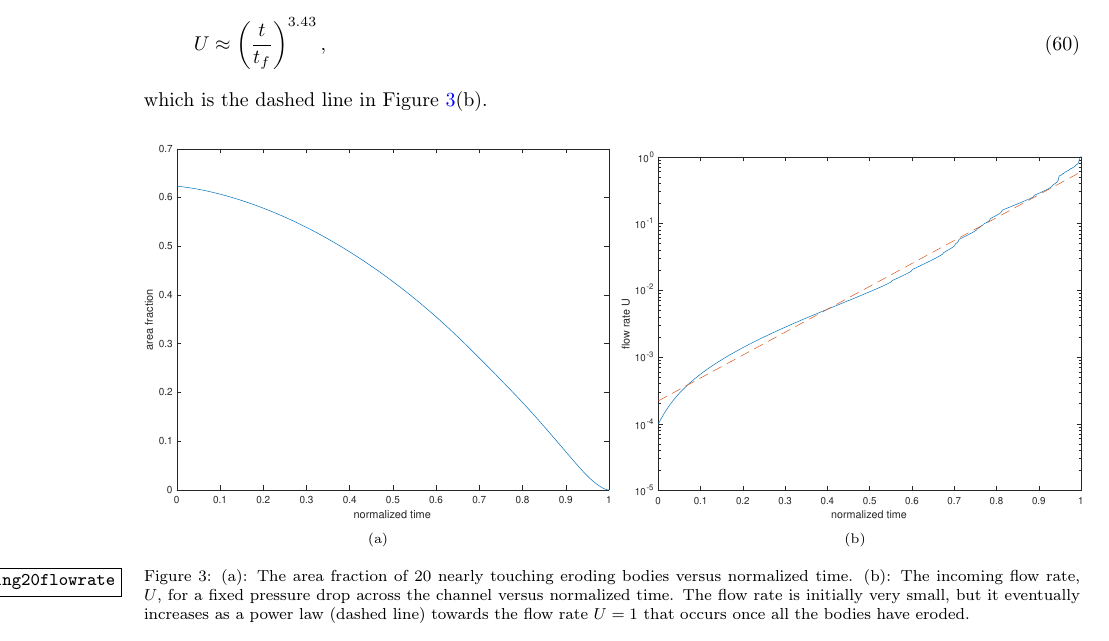
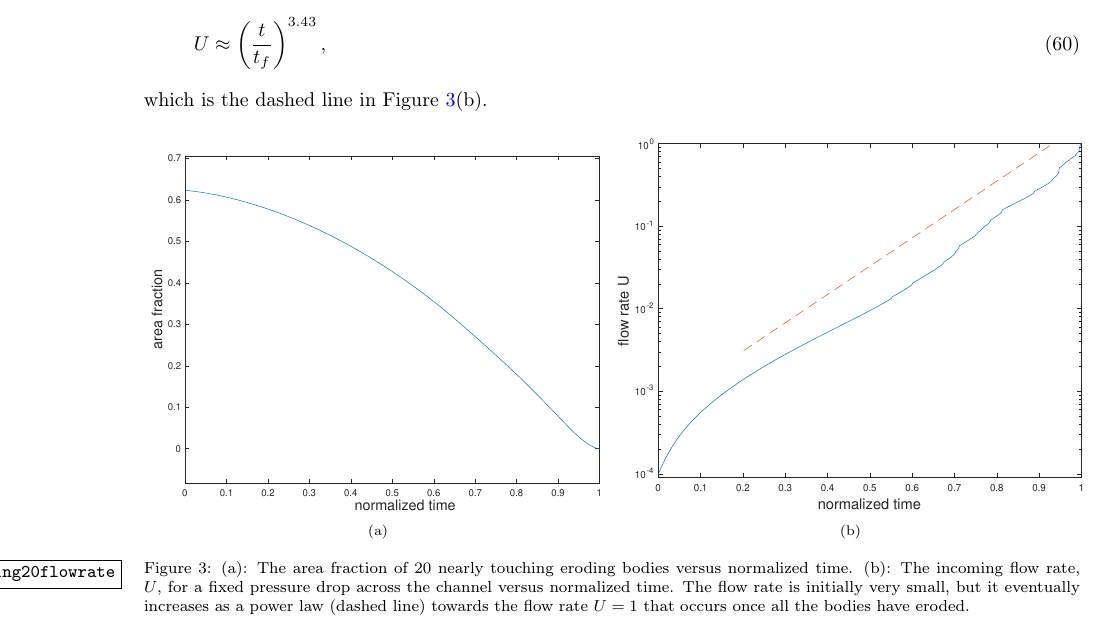
Before and after one commit to quaife/erosion, a LaTeX paper (docs/transport/erosion_transport.tex): part of page 15 of 24, cut so that both start at the same text. Compiled offline with pdfLaTeX.

Commit message:
modify figures of transport paper

```diff
--- a/docs/transport/erosion_transport.tex
+++ b/docs/transport/erosion_transport.tex
@@ -1173,7 +1173,7 @@ which is the dashed line in Figure~\ref{fig:Eroding20flowrate}(b).
 \includegraphics*[width =\linewidth]{./figs/porosity20dense}
 \caption{}
 \end{subfigure}
-\begin{subfigure}[b]{0.51\textwidth}
+\begin{subfigure}[b]{0.5\textwidth}
 \includegraphics*[width =\linewidth]{./figs/flow_rate20dense}
 \caption{}
 \end{subfigure}
```
Also changed, not shown: docs/transport/figs/flow_rate20dense.pdf, docs/transport/figs/porosity20dense.pdf.
